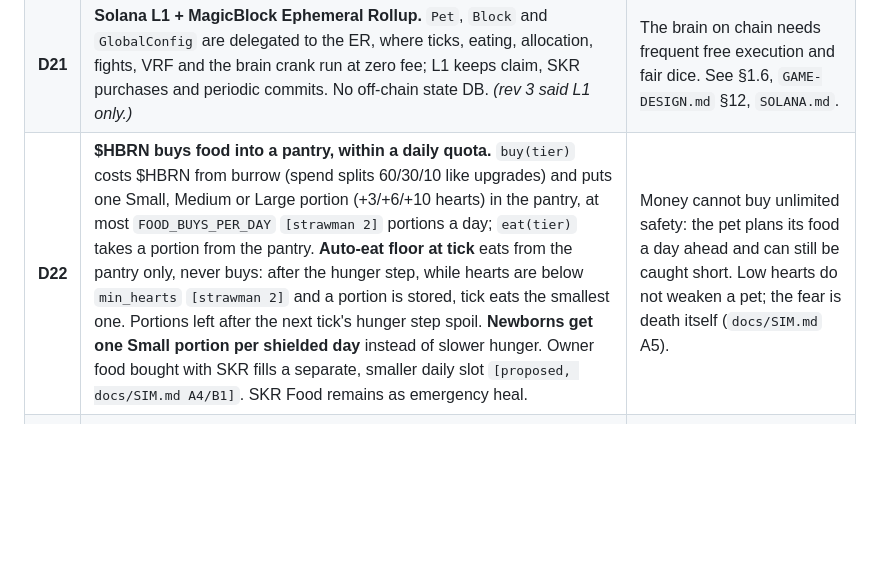
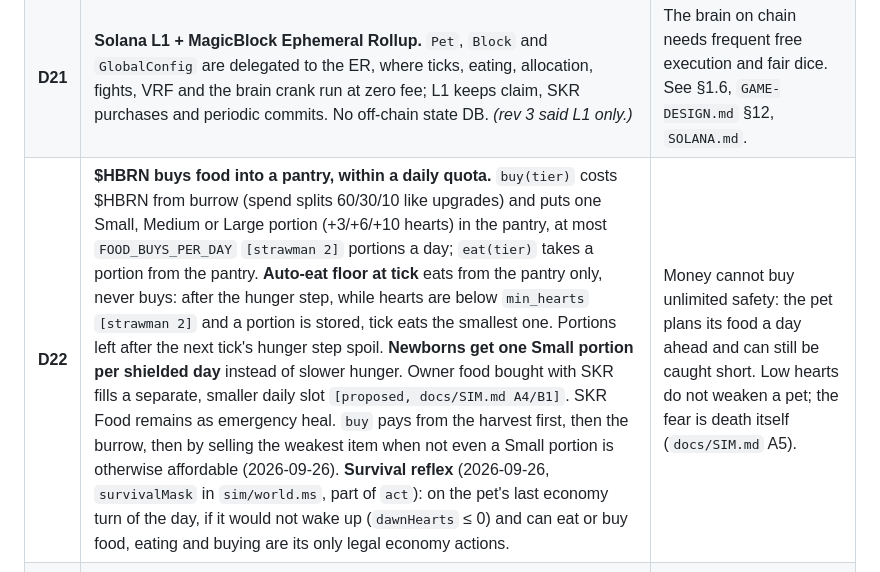
Before and after one commit to cocrafts/hibernal, a Markdown page: docs/BRIEF.md, the part around the change. Drawn GitHub-style; blank space fills up the shorter version.

Commit message:
docs(rules): spendable harvest in buy and the last-turn survival reflex

```diff
--- a/docs/BRIEF.md
+++ b/docs/BRIEF.md
@@ -83,7 +83,7 @@ Pitch framing (for deck, not for code): *"Bitcoin mining on your phone, but the
 | **D19** | **Session keys only for owner-driven play.** Pets act through the crank (D18) with no key. An owner who wants to sign pet actions creates a MagicBlock session once through Seed Vault; pet instructions accept **owner OR valid session key OR the crank**. Claim, SKR purchases and session create/revoke require the owner; `feed` and `talk` accept the session key. | No daily popups, no server keys. |
 | ~~D20~~ | ~~Program in Anchor (Rust); rules module in MetaScript compiled to JS.~~ **Superseded by D31.** | — |
 | **D21** | **Solana L1 + MagicBlock Ephemeral Rollup.** `Pet`, `Block` and `GlobalConfig` are delegated to the ER, where ticks, eating, allocation, fights, VRF and the brain crank run at zero fee; L1 keeps claim, SKR purchases and periodic commits. No off-chain state DB. *(rev 3 said L1 only.)* | The brain on chain needs frequent free execution and fair dice. See §1.6, `GAME-DESIGN.md` §12, `SOLANA.md`. |
-| **D22** | **$HBRN buys food into a pantry, within a daily quota.** `buy(tier)` costs $HBRN from burrow (spend splits 60/30/10 like upgrades) and puts one Small, Medium or Large portion (+3/+6/+10 hearts) in the pantry, at most `FOOD_BUYS_PER_DAY` `[strawman 2]` portions a day; `eat(tier)` takes a portion from the pantry. **Auto-eat floor at tick** eats from the pantry only, never buys: after the hunger step, while hearts are below `min_hearts` `[strawman 2]` and a portion is stored, tick eats the smallest one. Portions left after the next tick's hunger step spoil. **Newborns get one Small portion per shielded day** instead of slower hunger. Owner food bought with SKR fills a separate, smaller daily slot `[proposed, docs/SIM.md A4/B1]`. SKR Food remains as emergency heal. | Money cannot buy unlimited safety: the pet plans its food a day ahead and can still be caught short. Low hearts do not weaken a pet; the fear is death itself (`docs/SIM.md` A5). |
+| **D22** | **$HBRN buys food into a pantry, within a daily quota.** `buy(tier)` costs $HBRN from burrow (spend splits 60/30/10 like upgrades) and puts one Small, Medium or Large portion (+3/+6/+10 hearts) in the pantry, at most `FOOD_BUYS_PER_DAY` `[strawman 2]` portions a day; `eat(tier)` takes a portion from the pantry. **Auto-eat floor at tick** eats from the pantry only, never buys: after the hunger step, while hearts are below `min_hearts` `[strawman 2]` and a portion is stored, tick eats the smallest one. Portions left after the next tick's hunger step spoil. **Newborns get one Small portion per shielded day** instead of slower hunger. Owner food bought with SKR fills a separate, smaller daily slot `[proposed, docs/SIM.md A4/B1]`. SKR Food remains as emergency heal. `buy` pays from the harvest first, then the burrow, then by selling the weakest item when not even a Small portion is otherwise affordable (2026-09-26). **Survival reflex** (2026-09-26, `survivalMask` in `sim/world.ms`, part of `act`): on the pet's last economy turn of the day, if it would not wake up (`dawnHearts` ≤ 0) and can eat or buy food, eating and buying are its only legal economy actions. | Money cannot buy unlimited safety: the pet plans its food a day ahead and can still be caught short. Low hearts do not weaken a pet; the fear is death itself (`docs/SIM.md` A5). |
 | **D23** | **Emission via a global reward accumulator** (MasterChef pattern). `EpochState` removed. `reward_per_work_power` updates lazily on any global touch; each pet stores `reward_debt`. **Growth multiplier is paid by extra mint** on top of the pet's share, never by diluting others. | No per-epoch accounts, no snapshot approximation, a 5-day sleeper settles with one multiplication. |
 | **D24** | **Hackathon mode: all $HBRN balances are `u64` fields** (pet burrow, protocol, recycled pot). No mint, no ATAs, no Token-2022 CPI in the game loop. Real mint arrives with real launch. | Removes the largest CPI surface from the 14-day build; D17 already made the balances non-transferable. |
 | **D25** | **Combat is a deterministic multi-round duel**, pure integer math, `fight(seed, attacker, defender) → outcome`. The rounds *are* the resolution, not a dramatization. Each Block keeps a **ring buffer of the last 32 `FightRecord`s** (seed + stat snapshots + result); the client replays them round by round. **Win odds are shown client-side by Monte Carlo** over the shared module; the on-chain brain uses its policy or an odds table. **Seed from MagicBlock VRF inside the ER** (request → callback, free, < 50 ms); no slot-hash fallback, because a signer can simulate and only send favorable draws (SOL-051). | RPG feel and honest replays for zero extra rent. Skill-tree notables map onto crit/dodge/first-strike. |
```
